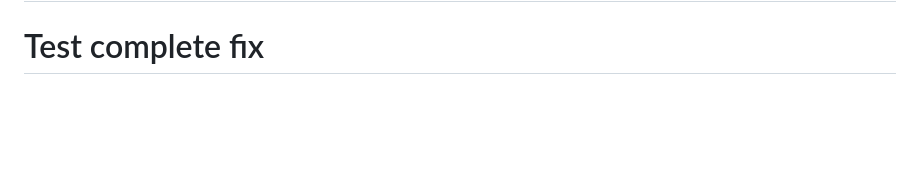
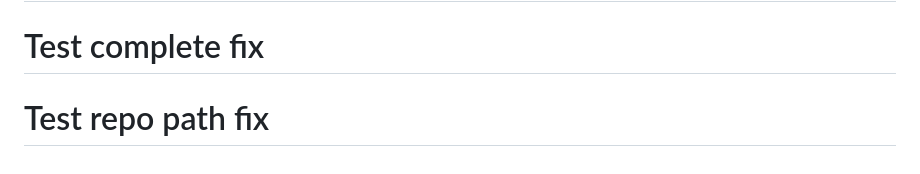
Before and after one commit to saikrishnakompelly-bilvantis/combined-hooks, a Markdown page: README.md, the part around the change. GitHub-like rendering; blank space fills up the shorter version.

Commit message:
Test repo path fix

```diff
--- a/README.md
+++ b/README.md
@@ -199,3 +199,4 @@ For support and questions:
 # Test with global hooks
 # Test directory fix
 # Test complete fix
+# Test repo path fix
```
